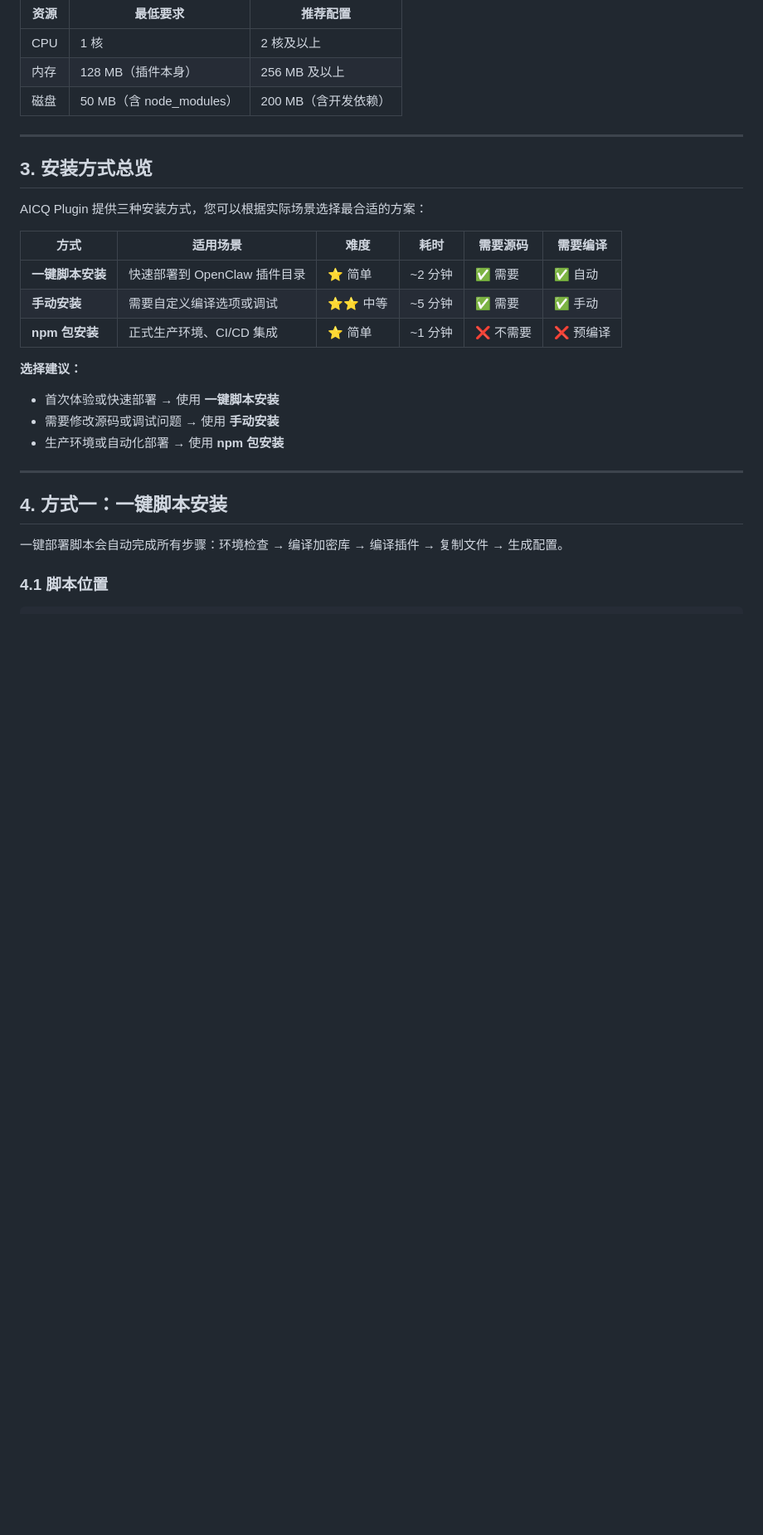
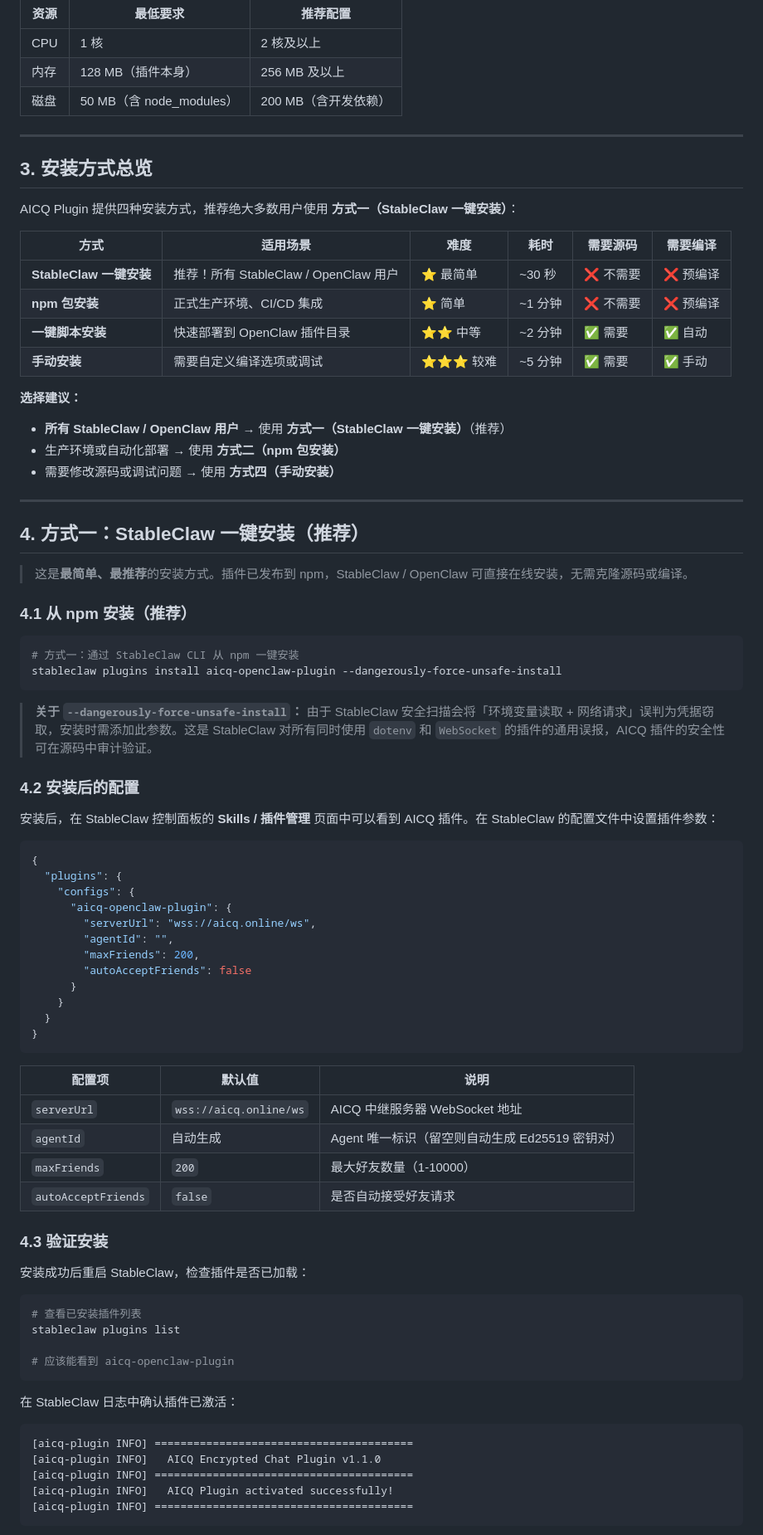
Before and after one commit to ctz168/aicq, a Markdown page: plugin/DEPLOY.md, the part around one of its changes. Shown at 83% size. Drawn GitHub-style; blank space fills up the shorter version.

Commit message:
docs: update DEPLOY.md - add StableClaw one-click install, fix npm package name, bump refs to v1.1.0

````diff
--- a/plugin/DEPLOY.md
+++ b/plugin/DEPLOY.md
@@ -154,24 +155,80 @@ npx wscat -c wss://aicq.online/ws
 
 ## 3. 安装方式总览
 
-AICQ Plugin 提供三种安装方式，您可以根据实际场景选择最合适的方案：
+AICQ Plugin 提供四种安装方式，推荐绝大多数用户使用 **方式一（StableClaw 一键安装）**：
 
 | 方式 | 适用场景 | 难度 | 耗时 | 需要源码 | 需要编译 |
 |------|---------|------|------|---------|---------|
-| **一键脚本安装** | 快速部署到 OpenClaw 插件目录 | ⭐ 简单 | ~2 分钟 | ✅ 需要 | ✅ 自动 |
-| **手动安装** | 需要自定义编译选项或调试 | ⭐⭐ 中等 | ~5 分钟 | ✅ 需要 | ✅ 手动 |
+| **StableClaw 一键安装** | 推荐！所有 StableClaw / OpenClaw 用户 | ⭐ 最简单 | ~30 秒 | ❌ 不需要 | ❌ 预编译 |
 | **npm 包安装** | 正式生产环境、CI/CD 集成 | ⭐ 简单 | ~1 分钟 | ❌ 不需要 | ❌ 预编译 |
+| **一键脚本安装** | 快速部署到 OpenClaw 插件目录 | ⭐⭐ 中等 | ~2 分钟 | ✅ 需要 | ✅ 自动 |
+| **手动安装** | 需要自定义编译选项或调试 | ⭐⭐⭐ 较难 | ~5 分钟 | ✅ 需要 | ✅ 手动 |
 
 **选择建议：**
 
-- 首次体验或快速部署 → 使用 **一键脚本安装**
-- 需要修改源码或调试问题 → 使用 **手动安装**
-- 生产环境或自动化部署 → 使用 **npm 包安装**
+- **所有 StableClaw / OpenClaw 用户** → 使用 **方式一（StableClaw 一键安装）**（推荐）
+- 生产环境或自动化部署 → 使用 **方式二（npm 包安装）**
+- 需要修改源码或调试问题 → 使用 **方式四（手动安装）**
 
 ---
 
-## 4. 方式一：一键脚本安装
-
-一键部署脚本会自动完成所有步骤：环境检查 → 编译加密库 → 编译插件 → 复制文件 → 生成配置。
-
-### 4.1 脚本位置
+## 4. 方式一：StableClaw 一键安装（推荐）
+
+> 这是**最简单、最推荐**的安装方式。插件已发布到 npm，StableClaw / OpenClaw 可直接在线安装，无需克隆源码或编译。
+
+### 4.1 从 npm 安装（推荐）
+
+```bash
+# 方式一：通过 StableClaw CLI 从 npm 一键安装
+stableclaw plugins install aicq-openclaw-plugin --dangerously-force-unsafe-install
+```
+
+> **关于 `--dangerously-force-unsafe-install`：** 由于 StableClaw 安全扫描会将「环境变量读取 + 网络请求」误判为凭据窃取，安装时需添加此参数。这是 StableClaw 对所有同时使用 `dotenv` 和 `WebSocket` 的插件的通用误报，AICQ 插件的安全性可在源码中审计验证。
+
+### 4.2 安装后的配置
+
+安装后，在 StableClaw 控制面板的 **Skills / 插件管理** 页面中可以看到 AICQ 插件。在 StableClaw 的配置文件中设置插件参数：
+
+```json
+{
+  "plugins": {
+    "configs": {
+      "aicq-openclaw-plugin": {
+        "serverUrl": "wss://aicq.online/ws",
+        "agentId": "",
+        "maxFriends": 200,
+        "autoAcceptFriends": false
+      }
+    }
+  }
+}
+```
+
+| 配置项 | 默认值 | 说明 |
+|--------|--------|------|
+| `serverUrl` | `wss://aicq.online/ws` | AICQ 中继服务器 WebSocket 地址 |
+| `agentId` | 自动生成 | Agent 唯一标识（留空则自动生成 Ed25519 密钥对） |
+| `maxFriends` | `200` | 最大好友数量（1-10000） |
+| `autoAcceptFriends` | `false` | 是否自动接受好友请求 |
+
+### 4.3 验证安装
+
+安装成功后重启 StableClaw，检查插件是否已加载：
+
+```bash
+# 查看已安装插件列表
+stableclaw plugins list
+
+# 应该能看到 aicq-openclaw-plugin
+```
+
+在 StableClaw 日志中确认插件已激活：
+
+```
+[aicq-plugin INFO] ========================================
+[aicq-plugin INFO]   AICQ Encrypted Chat Plugin v1.1.0
+[aicq-plugin INFO] ========================================
+[aicq-plugin INFO]   AICQ Plugin activated successfully!
+[aicq-plugin INFO] ========================================
+```
+
````
Also changed, not shown: other parts of plugin/DEPLOY.md (+218 -243 lines).
